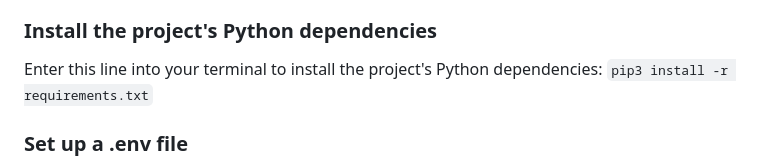
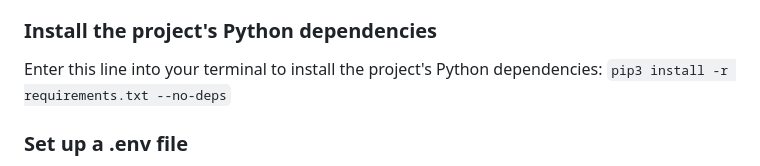
Before and after one commit to pithia-eu/pithia-esc-gui-poc, a Markdown page: README.md, the part around the change. Drawn GitHub-style.

```diff
--- a/README.md
+++ b/README.md
@@ -25,7 +25,7 @@ Entering `deactivate` into your terminal will deactivate the virtual environment
 
 ### Install the project's Python dependencies
 Enter this line into your terminal to install the project's Python dependencies:
-`pip3 install -r requirements.txt`
+`pip3 install -r requirements.txt --no-deps`
 
 ### Set up a .env file
 This project has environment variables which are stored in a `.env` file. To create this file, create a nameless file with the `.env` extension in the `/pithiaesc` folder inside of the project's root folder, then, enter in the variable names and their values - listed below are the variable names and short descriptions on setting up them up:
```
